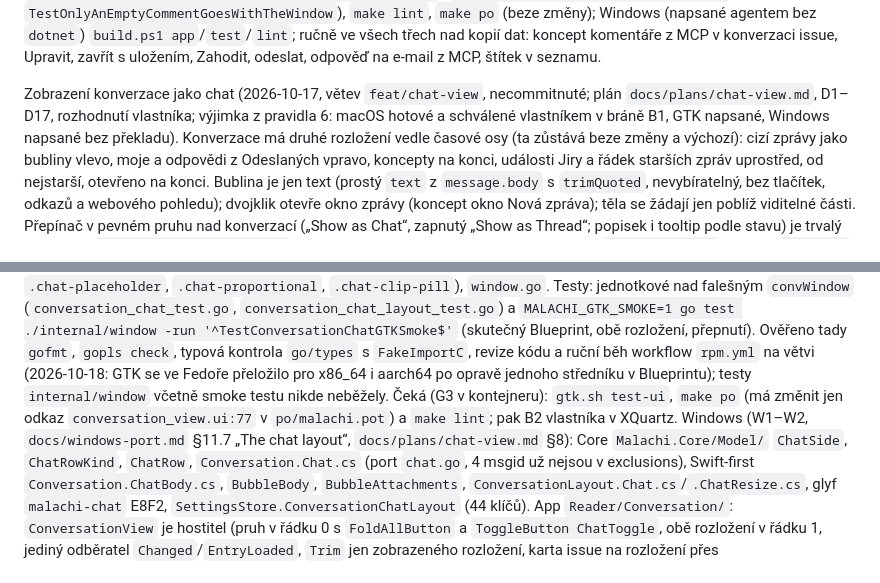
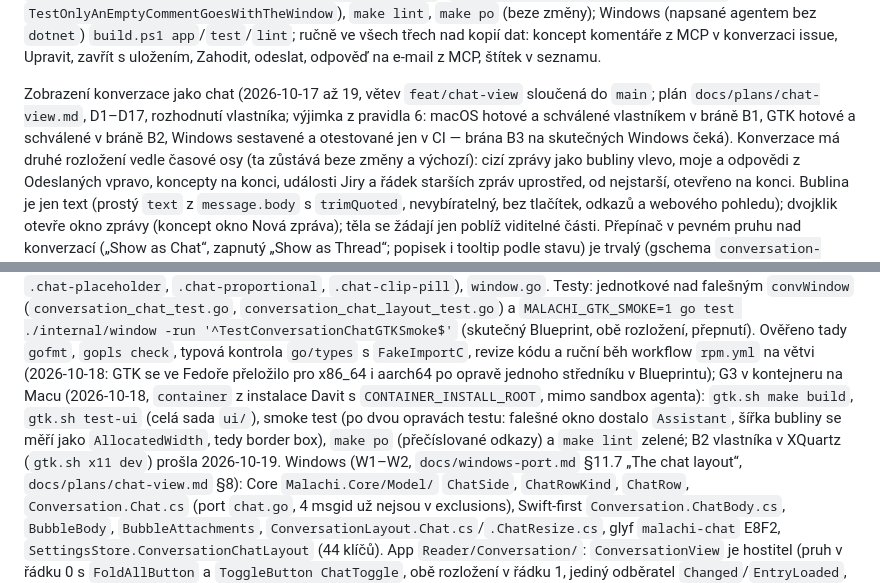
Before and after one commit to schotek/malachi, a Markdown page: CLAUDE.md, 2 parts joined by grey strips. Rendered like a GitHub page.

Commit message:
docs: the GTK gate B2 passed; the chat branch after main
Co-Authored-By: Claude Fable 5.1 <noreply@anthropic.com>

```diff
--- a/CLAUDE.md
+++ b/CLAUDE.md
@@ -1800,10 +1800,11 @@ ručně ve všech třech nad kopií dat: koncept komentáře z MCP v konverzaci
 issue, Upravit, zavřít s uložením, Zahodit, odeslat, odpověď na e-mail
 z MCP, štítek v seznamu.
 
-Zobrazení konverzace jako chat (2026-10-17, větev `feat/chat-view`,
-necommitnuté; plán `docs/plans/chat-view.md`, D1–D17, rozhodnutí vlastníka;
-výjimka z pravidla 6: macOS hotové a schválené vlastníkem v bráně B1, GTK
-napsané, Windows napsané bez překladu). Konverzace
+Zobrazení konverzace jako chat (2026-10-17 až 19, větev `feat/chat-view`
+sloučená do `main`; plán `docs/plans/chat-view.md`, D1–D17, rozhodnutí
+vlastníka; výjimka z pravidla 6: macOS hotové a schválené vlastníkem v bráně
+B1, GTK hotové a schválené v bráně B2, Windows sestavené a otestované jen
+v CI — brána B3 na skutečných Windows čeká). Konverzace
 má druhé rozložení vedle časové osy (ta zůstává beze změny a výchozí): cizí
 zprávy jako bubliny vlevo, moje a odpovědi z Odeslaných vpravo, koncepty na
 konci, události Jiry a řádek starších zpráv uprostřed, od nejstarší, otevřeno
@@ -1861,10 +1862,13 @@ nevolá, rolování na konec dokumentu je rovnocenné). Úpravy časové osy:
 přepnutí). Ověřeno tady `gofmt`, `gopls check`, typová kontrola `go/types`
 s `FakeImportC`, revize kódu a ruční běh workflow `rpm.yml` na větvi
 (2026-10-18: GTK se ve Fedoře přeložilo pro x86_64 i aarch64 po opravě
-jednoho středníku v Blueprintu); testy `internal/window` včetně smoke testu
-nikde neběžely. Čeká (G3 v kontejneru): `gtk.sh test-ui`, `make po` (má
-změnit jen odkaz `conversation_view.ui:77` v `po/malachi.pot`) a `make
-lint`; pak B2 vlastníka v XQuartz. Windows (W1–W2, `docs/windows-port.md` §11.7 „The chat layout“,
+jednoho středníku v Blueprintu); G3 v kontejneru na Macu (2026-10-18,
+`container` z instalace Davit s `CONTAINER_INSTALL_ROOT`, mimo sandbox
+agenta): `gtk.sh make build`, `gtk.sh test-ui` (celá sada `ui/`), smoke test
+(po dvou opravách testu: falešné okno dostalo `Assistant`, šířka bubliny se
+měří jako `AllocatedWidth`, tedy border box), `make po` (přečíslované odkazy)
+a `make lint` zelené; B2 vlastníka v XQuartz (`gtk.sh x11 dev`) prošla
+2026-10-19. Windows (W1–W2, `docs/windows-port.md` §11.7 „The chat layout“,
 `docs/plans/chat-view.md` §8): Core `Malachi.Core/Model/` `ChatSide`,
 `ChatRowKind`, `ChatRow`, `Conversation.Chat.cs` (port `chat.go`, 4 msgid už
 nejsou v exclusions), Swift-first `Conversation.ChatBody.cs`, `BubbleBody`,
```
Also changed, not shown: docs/plans/chat-view.md (+3 -0 lines).
